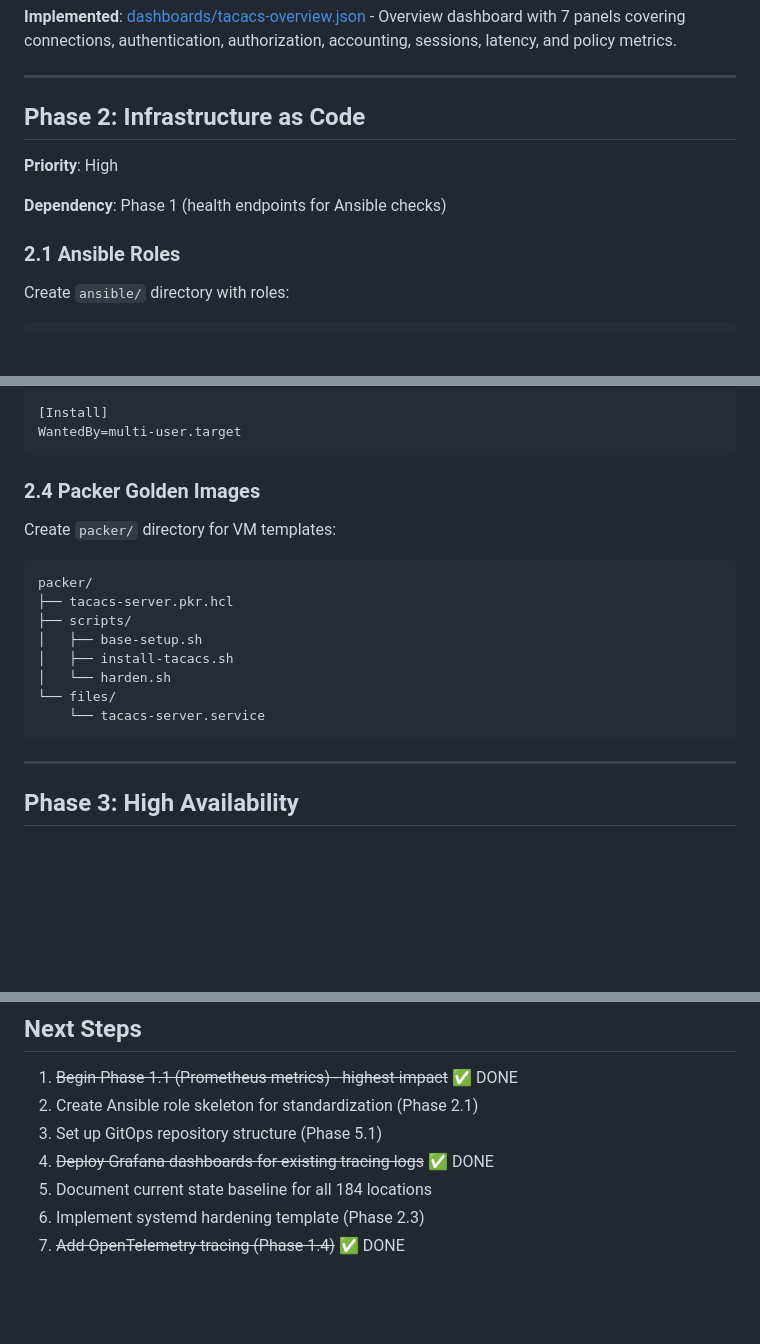
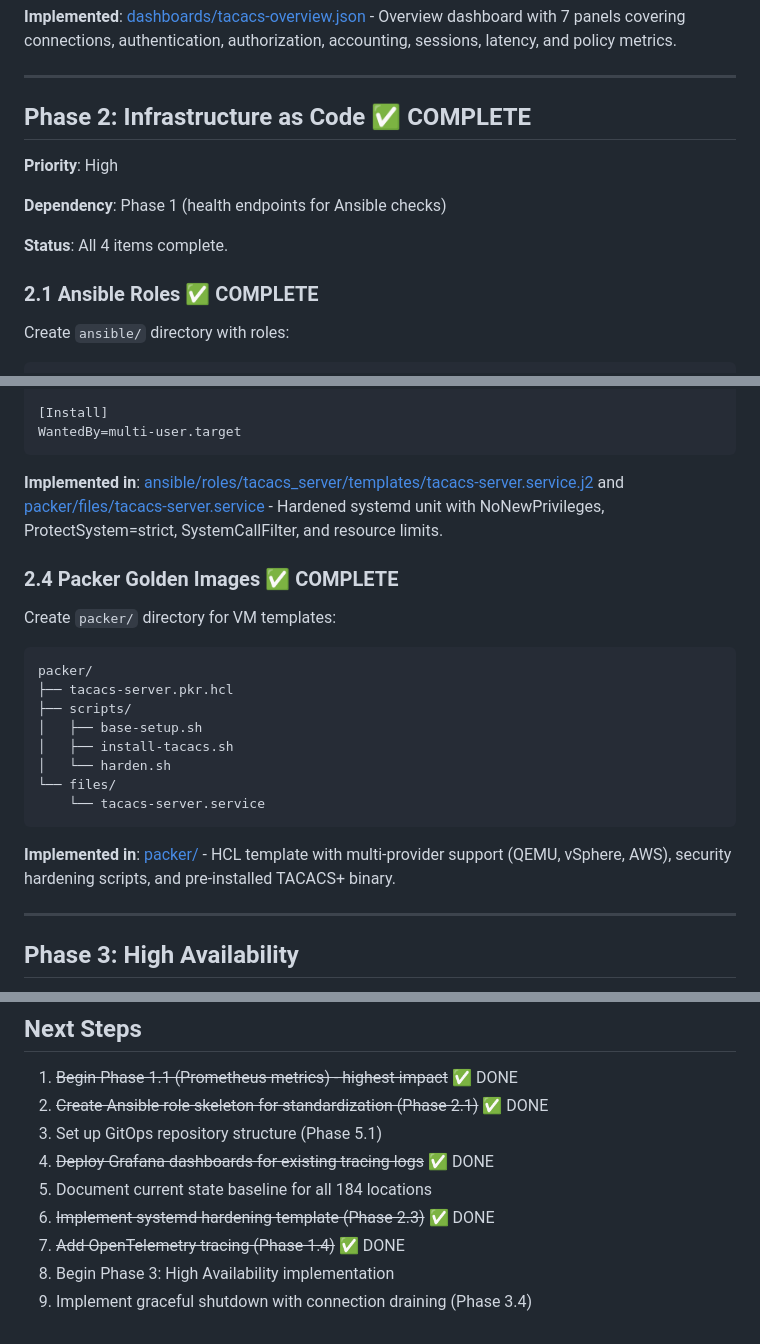
Before and after one commit to 192d-Cyberspace-Control-Squadron/usg-tacacs, a Markdown page: ROADMAP.md, 3 parts joined by grey strips. Drawn GitHub-style; blank space fills up the shorter version.

````diff
--- a/ROADMAP.md
+++ b/ROADMAP.md
@@ -157,13 +157,15 @@ Created dashboard JSON files for import:
 
 ---
 
-## Phase 2: Infrastructure as Code
+## Phase 2: Infrastructure as Code ✅ COMPLETE
 
 **Priority**: High
 
 **Dependency**: Phase 1 (health endpoints for Ansible checks)
 
-### 2.1 Ansible Roles
+**Status**: All 4 items complete.
+
+### 2.1 Ansible Roles ✅ COMPLETE
 
 Create `ansible/` directory with roles:
 
@@ -301,7 +307,9 @@ SyslogIdentifier=tacacs-server
 WantedBy=multi-user.target
 ```
 
-### 2.4 Packer Golden Images
+**Implemented in**: [ansible/roles/tacacs_server/templates/tacacs-server.service.j2](ansible/roles/tacacs_server/templates/tacacs-server.service.j2) and [packer/files/tacacs-server.service](packer/files/tacacs-server.service) - Hardened systemd unit with NoNewPrivileges, ProtectSystem=strict, SystemCallFilter, and resource limits.
+
+### 2.4 Packer Golden Images ✅ COMPLETE
 
 Create `packer/` directory for VM templates:
 
@@ -315,6 +323,8 @@ packer/
 └── files/
     └── tacacs-server.service
 ```
+
+**Implemented in**: [packer/](packer/) - HCL template with multi-provider support (QEMU, vSphere, AWS), security hardening scripts, and pre-installed TACACS+ binary.
 
 ---
 
@@ -927,9 +937,11 @@ These items provide immediate value with minimal effort:
 ## Next Steps
 
 1. ~~Begin Phase 1.1 (Prometheus metrics) - highest impact~~ ✅ DONE
-2. Create Ansible role skeleton for standardization (Phase 2.1)
+2. ~~Create Ansible role skeleton for standardization (Phase 2.1)~~ ✅ DONE
 3. Set up GitOps repository structure (Phase 5.1)
 4. ~~Deploy Grafana dashboards for existing tracing logs~~ ✅ DONE
 5. Document current state baseline for all 184 locations
-6. Implement systemd hardening template (Phase 2.3)
+6. ~~Implement systemd hardening template (Phase 2.3)~~ ✅ DONE
 7. ~~Add OpenTelemetry tracing (Phase 1.4)~~ ✅ DONE
+8. Begin Phase 3: High Availability implementation
+9. Implement graceful shutdown with connection draining (Phase 3.4)
````
Also changed, not shown: other parts of ROADMAP.md (+10 -6 lines).
